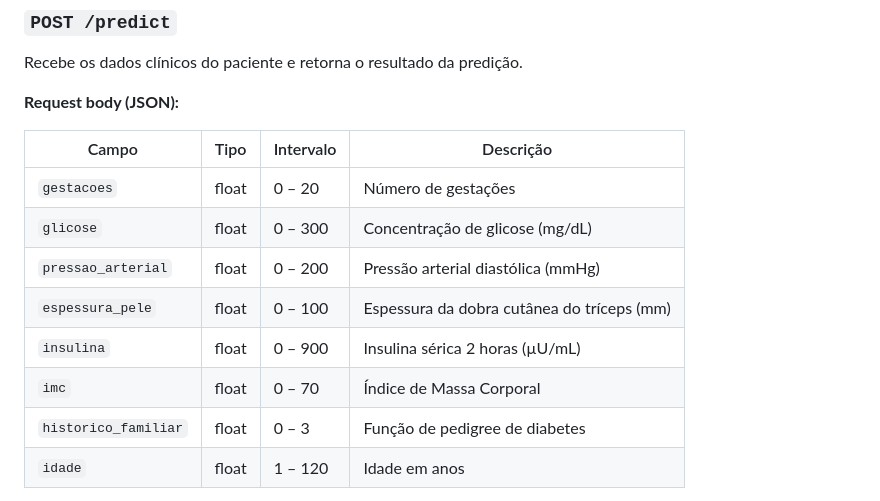
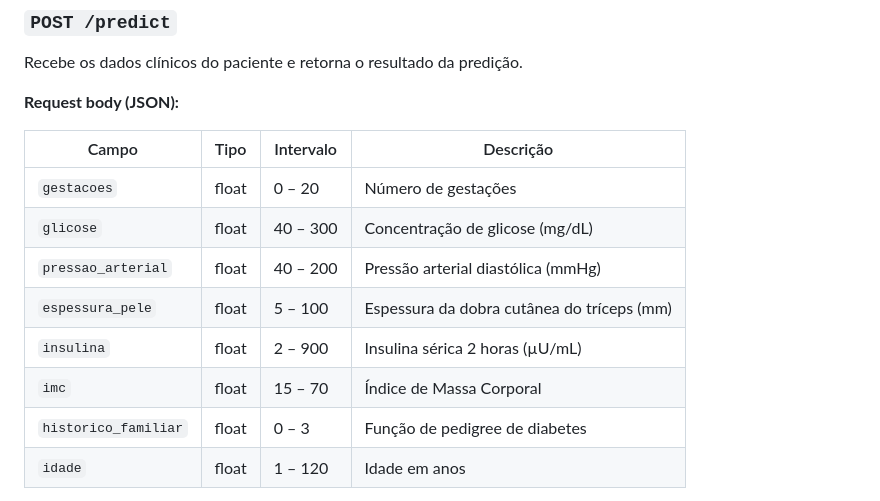
Before and after one commit to andrecsf/diabetes-predictor, a Markdown page: README.md, the part around one of its changes. Drawn GitHub-style.

```diff
--- a/README.md
+++ b/README.md
@@ -89,11 +89,11 @@ Recebe os dados clínicos do paciente e retorna o resultado da predição.
 | Campo | Tipo | Intervalo | Descrição |
 |---|---|---|---|
 | `gestacoes` | float | 0 – 20 | Número de gestações |
-| `glicose` | float | 0 – 300 | Concentração de glicose (mg/dL) |
-| `pressao_arterial` | float | 0 – 200 | Pressão arterial diastólica (mmHg) |
-| `espessura_pele` | float | 0 – 100 | Espessura da dobra cutânea do tríceps (mm) |
-| `insulina` | float | 0 – 900 | Insulina sérica 2 horas (µU/mL) |
-| `imc` | float | 0 – 70 | Índice de Massa Corporal |
+| `glicose` | float | 40 – 300 | Concentração de glicose (mg/dL) |
+| `pressao_arterial` | float | 40 – 200 | Pressão arterial diastólica (mmHg) |
+| `espessura_pele` | float | 5 – 100 | Espessura da dobra cutânea do tríceps (mm) |
+| `insulina` | float | 2 – 900 | Insulina sérica 2 horas (µU/mL) |
+| `imc` | float | 15 – 70 | Índice de Massa Corporal |
 | `historico_familiar` | float | 0 – 3 | Função de pedigree de diabetes |
 | `idade` | float | 1 – 120 | Idade em anos |
 
```
Also changed, not shown: other parts of README.md (+1 -1 lines).
